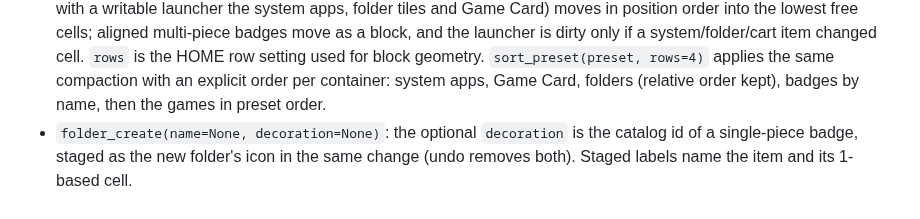
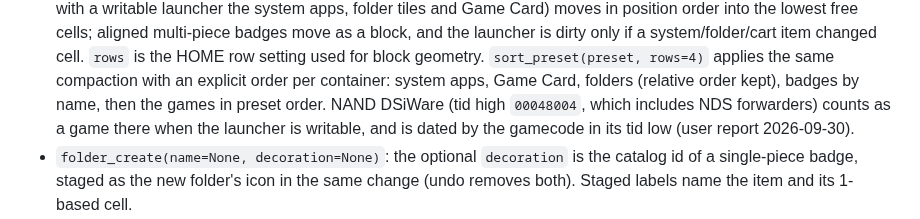
Before and after one commit to SalustLab/3DSort, a Markdown page: docs/SPATIAL_LAYOUT.md, the part around the change. Rendered like a GitHub page.

```diff
--- a/docs/SPATIAL_LAYOUT.md
+++ b/docs/SPATIAL_LAYOUT.md
@@ -23,6 +23,9 @@ Shipped in v1.2.0 (2026-09-07) after the console validation recorded in
   used for block geometry. `sort_preset(preset, rows=4)` applies the same
   compaction with an explicit order per container: system apps, Game Card,
   folders (relative order kept), badges by name, then the games in preset order.
+  NAND DSiWare (tid high `00048004`, which includes NDS forwarders) counts as a
+  game there when the launcher is writable, and is dated by the gamecode in its
+  tid low (user report 2026-09-30).
 - `folder_create(name=None, decoration=None)`: the optional `decoration` is the
   catalog id of a single-piece badge, staged as the new folder's icon in the same
   change (undo removes both). Staged labels name the item and its 1-based cell.
```
Also changed, not shown: CLAUDE.md (+8 -3 lines), README.md (+3 -0 lines).
